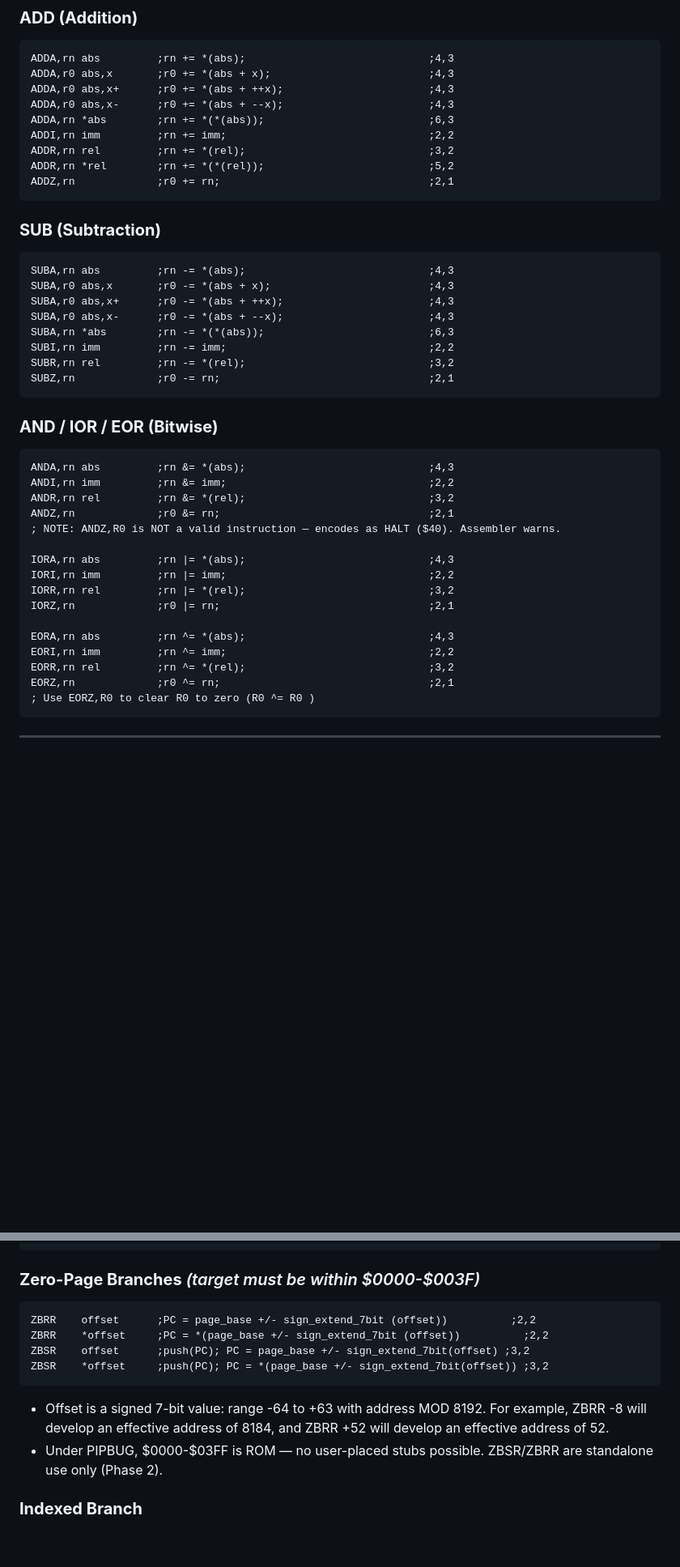
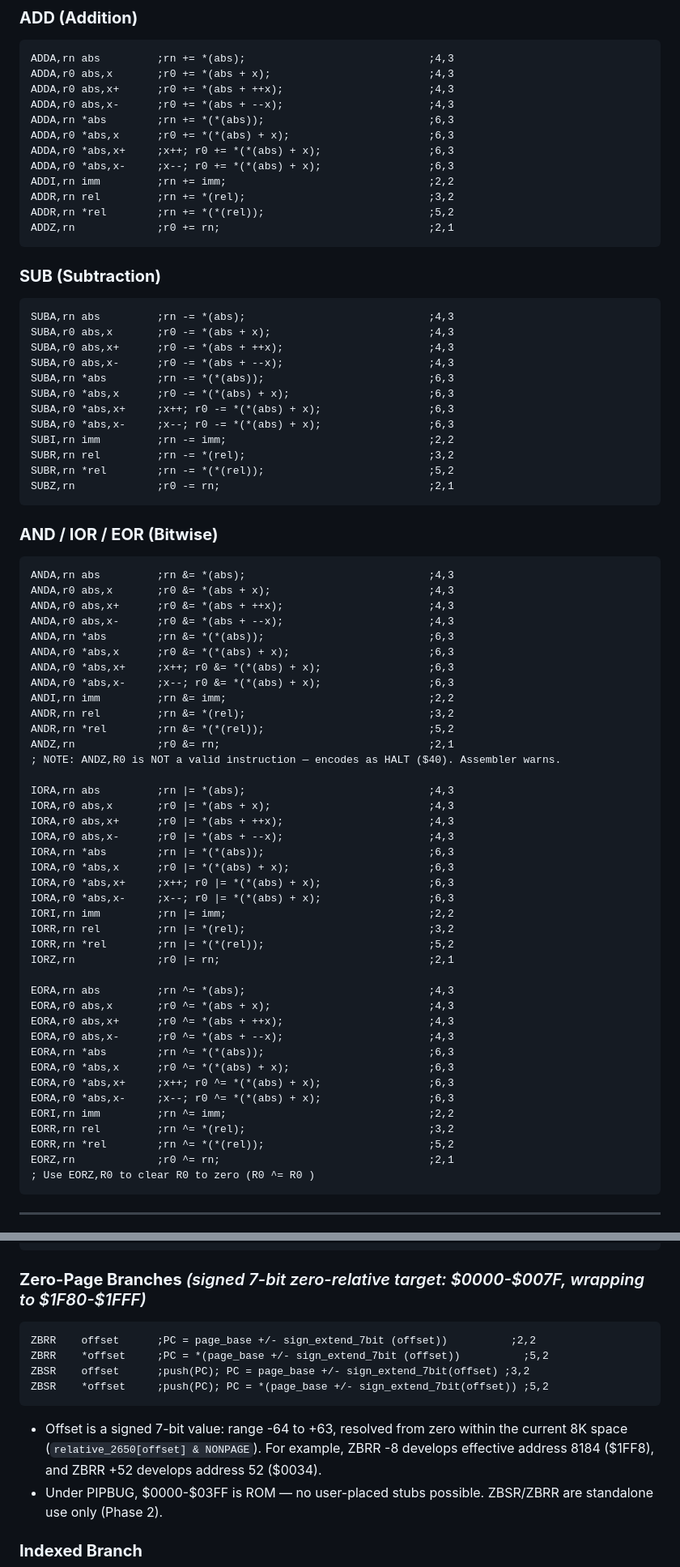
Before and after one commit to VinCBR900/2650-Tiny-BASIC, a Markdown page: Instruction Oracle 2650.md, 2 parts joined by grey strips. Shown at 81% size. Drawn GitHub-style; blank space fills up the shorter version.

````diff
--- a/Instruction Oracle 2650.md
+++ b/Instruction Oracle 2650.md
@@ -127,6 +136,9 @@ ADDA,r0 abs,x       ;r0 += *(abs + x);                         ;4,3
 ADDA,r0 abs,x+      ;r0 += *(abs + ++x);                       ;4,3
 ADDA,r0 abs,x-      ;r0 += *(abs + --x);                       ;4,3
 ADDA,rn *abs        ;rn += *(*(abs));                          ;6,3
+ADDA,r0 *abs,x      ;r0 += *(*(abs) + x);                      ;6,3
+ADDA,r0 *abs,x+     ;x++; r0 += *(*(abs) + x);                 ;6,3
+ADDA,r0 *abs,x-     ;x--; r0 += *(*(abs) + x);                 ;6,3
 ADDI,rn imm         ;rn += imm;                                ;2,2
 ADDR,rn rel         ;rn += *(rel);                             ;3,2
 ADDR,rn *rel        ;rn += *(*(rel));                          ;5,2
@@ -140,27 +152,55 @@ SUBA,r0 abs,x       ;r0 -= *(abs + x);                         ;4,3
 SUBA,r0 abs,x+      ;r0 -= *(abs + ++x);                       ;4,3
 SUBA,r0 abs,x-      ;r0 -= *(abs + --x);                       ;4,3
 SUBA,rn *abs        ;rn -= *(*(abs));                          ;6,3
+SUBA,r0 *abs,x      ;r0 -= *(*(abs) + x);                      ;6,3
+SUBA,r0 *abs,x+     ;x++; r0 -= *(*(abs) + x);                 ;6,3
+SUBA,r0 *abs,x-     ;x--; r0 -= *(*(abs) + x);                 ;6,3
 SUBI,rn imm         ;rn -= imm;                                ;2,2
 SUBR,rn rel         ;rn -= *(rel);                             ;3,2
+SUBR,rn *rel        ;rn -= *(*(rel));                          ;5,2
 SUBZ,rn             ;r0 -= rn;                                 ;2,1
 ```
 
 ### **AND / IOR / EOR (Bitwise)**
 ```asm
 ANDA,rn abs         ;rn &= *(abs);                             ;4,3
+ANDA,r0 abs,x       ;r0 &= *(abs + x);                         ;4,3
+ANDA,r0 abs,x+      ;r0 &= *(abs + ++x);                       ;4,3
+ANDA,r0 abs,x-      ;r0 &= *(abs + --x);                       ;4,3
+ANDA,rn *abs        ;rn &= *(*(abs));                          ;6,3
+ANDA,r0 *abs,x      ;r0 &= *(*(abs) + x);                      ;6,3
+ANDA,r0 *abs,x+     ;x++; r0 &= *(*(abs) + x);                 ;6,3
+ANDA,r0 *abs,x-     ;x--; r0 &= *(*(abs) + x);                 ;6,3
 ANDI,rn imm         ;rn &= imm;                                ;2,2
 ANDR,rn rel         ;rn &= *(rel);                             ;3,2
+ANDR,rn *rel        ;rn &= *(*(rel));                          ;5,2
 ANDZ,rn             ;r0 &= rn;                                 ;2,1
 ; NOTE: ANDZ,R0 is NOT a valid instruction — encodes as HALT ($40). Assembler warns.
 
 IORA,rn abs         ;rn |= *(abs);                             ;4,3
+IORA,r0 abs,x       ;r0 |= *(abs + x);                         ;4,3
+IORA,r0 abs,x+      ;r0 |= *(abs + ++x);                       ;4,3
+IORA,r0 abs,x-      ;r0 |= *(abs + --x);                       ;4,3
+IORA,rn *abs        ;rn |= *(*(abs));                          ;6,3
+IORA,r0 *abs,x      ;r0 |= *(*(abs) + x);                      ;6,3
+IORA,r0 *abs,x+     ;x++; r0 |= *(*(abs) + x);                 ;6,3
+IORA,r0 *abs,x-     ;x--; r0 |= *(*(abs) + x);                 ;6,3
 IORI,rn imm         ;rn |= imm;                                ;2,2
 IORR,rn rel         ;rn |= *(rel);                             ;3,2
+IORR,rn *rel        ;rn |= *(*(rel));                          ;5,2
 IORZ,rn             ;r0 |= rn;                                 ;2,1
 
 EORA,rn abs         ;rn ^= *(abs);                             ;4,3
+EORA,r0 abs,x       ;r0 ^= *(abs + x);                         ;4,3
+EORA,r0 abs,x+      ;r0 ^= *(abs + ++x);                       ;4,3
+EORA,r0 abs,x-      ;r0 ^= *(abs + --x);                       ;4,3
+EORA,rn *abs        ;rn ^= *(*(abs));                          ;6,3
+EORA,r0 *abs,x      ;r0 ^= *(*(abs) + x);                      ;6,3
+EORA,r0 *abs,x+     ;x++; r0 ^= *(*(abs) + x);                 ;6,3
+EORA,r0 *abs,x-     ;x--; r0 ^= *(*(abs) + x);                 ;6,3
 EORI,rn imm         ;rn ^= imm;                                ;2,2
 EORR,rn rel         ;rn ^= *(rel);                             ;3,2
+EORR,rn *rel        ;rn ^= *(*(rel));                          ;5,2
 EORZ,rn             ;r0 ^= rn;                                 ;2,1
 ; Use EORZ,R0 to clear R0 to zero (R0 ^= R0 )
 ```
@@ -234,16 +284,16 @@ RETC,cond           ;if(cond) PC = pop();                      ;3,1
 RETE,cond           ;if(cond) { PC = pop(); enable ints; }     ;3,1
 ```
 
-### **Zero-Page Branches** *(target must be within $0000-$003F)*
+### **Zero-Page Branches** *(signed 7-bit zero-relative target: $0000-$007F, wrapping to $1F80-$1FFF)*
 ```asm
 ZBRR    offset      ;PC = page_base +/- sign_extend_7bit (offset))          ;2,2
-ZBRR    *offset     ;PC = *(page_base +/- sign_extend_7bit (offset))          ;2,2
+ZBRR    *offset     ;PC = *(page_base +/- sign_extend_7bit (offset))          ;5,2
 ZBSR    offset      ;push(PC); PC = page_base +/- sign_extend_7bit(offset) ;3,2
-ZBSR    *offset     ;push(PC); PC = *(page_base +/- sign_extend_7bit(offset)) ;3,2
+ZBSR    *offset     ;push(PC); PC = *(page_base +/- sign_extend_7bit(offset)) ;5,2
 ```
-* Offset is a signed 7-bit value: range -64 to +63 with address MOD 8192. For
-example, ZBRR -8 will develop an effective address of 8184, and ZBRR +52
-will develop an effective address of 52.
+* Offset is a signed 7-bit value: range -64 to +63, resolved from zero within the
+current 8K space (`relative_2650[offset] & NONPAGE`). For example, ZBRR -8
+develops effective address 8184 ($1FF8), and ZBRR +52 develops address 52 ($0034).
 * Under PIPBUG, $0000-$03FF is ROM — no user-placed stubs possible. ZBSR/ZBRR are standalone use only (Phase 2).
 
 ### **Indexed Branch**
````
Also changed, not shown: other parts of Instruction Oracle 2650.md (+32 -9 lines).
